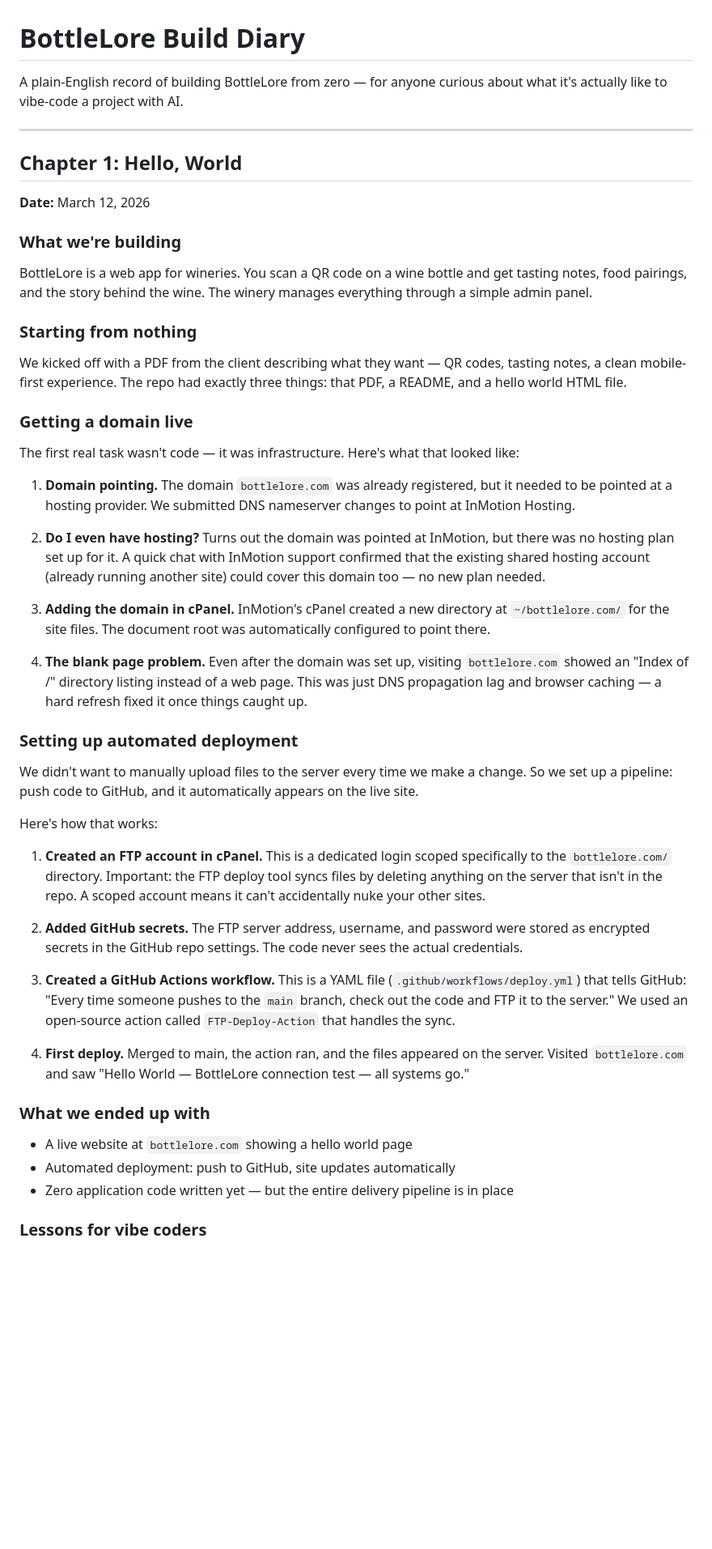
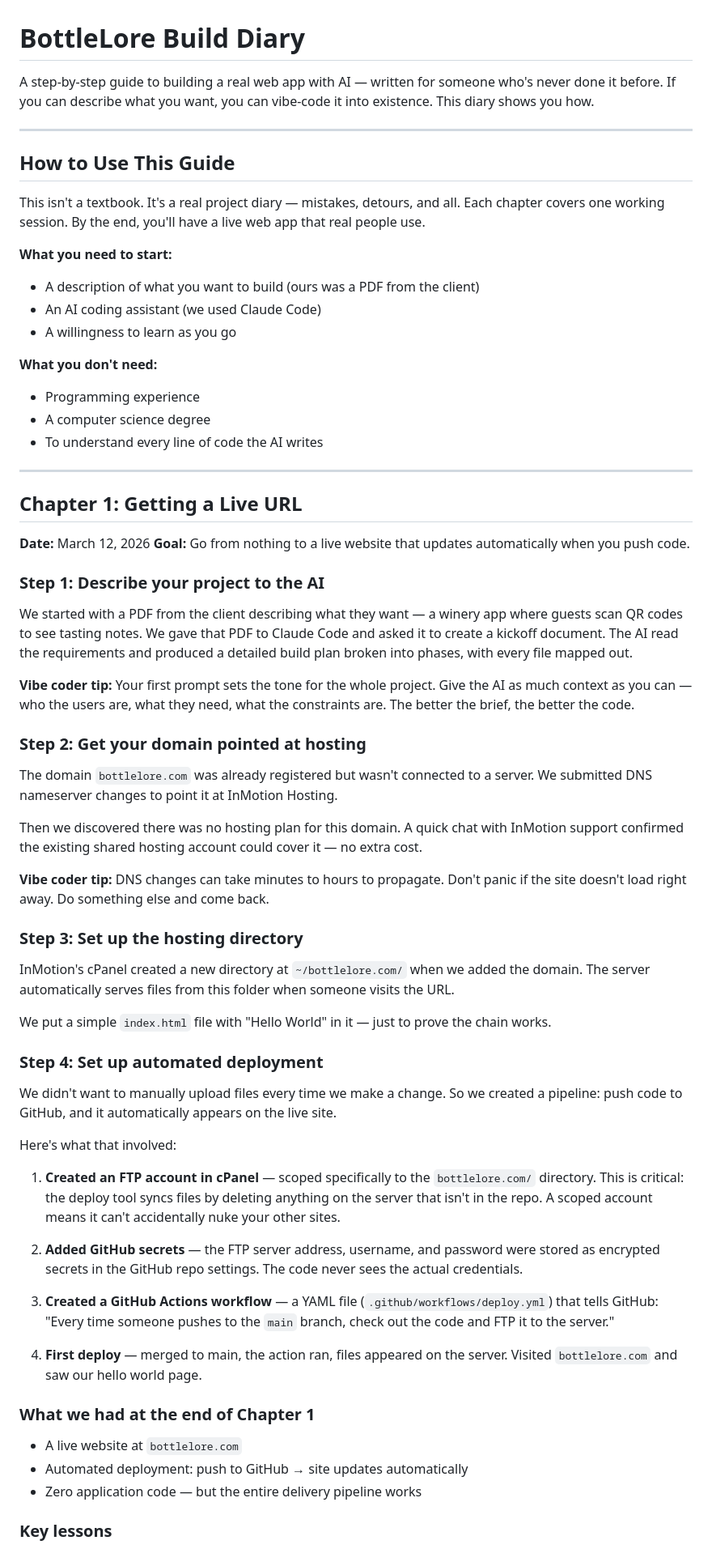
Before and after one commit to drumorgan/bottlelore, a Markdown page: DIARY.md, the part around one of its changes. Shown at 81% size. GitHub-like rendering; blank space fills up the shorter version.

```diff
--- a/DIARY.md
+++ b/DIARY.md
@@ -1,52 +1,69 @@
 # BottleLore Build Diary
 
-A plain-English record of building BottleLore from zero — for anyone curious about what it's actually like to vibe-code a project with AI.
+A step-by-step guide to building a real web app with AI — written for someone who's never done it before. If you can describe what you want, you can vibe-code it into existence. This diary shows you how.
 
 ---
 
-## Chapter 1: Hello, World
+## How to Use This Guide
+
+This isn't a textbook. It's a real project diary — mistakes, detours, and all. Each chapter covers one working session. By the end, you'll have a live web app that real people use.
+
+**What you need to start:**
+- A description of what you want to build (ours was a PDF from the client)
+- An AI coding assistant (we used Claude Code)
+- A willingness to learn as you go
+
+**What you don't need:**
+- Programming experience
+- A computer science degree
+- To understand every line of code the AI writes
+
+---
+
+## Chapter 1: Getting a Live URL
 
 **Date:** March 12, 2026
+**Goal:** Go from nothing to a live website that updates automatically when you push code.
 
-### What we're building
+### Step 1: Describe your project to the AI
 
-BottleLore is a web app for wineries. You scan a QR code on a wine bottle and get tasting notes, food pairings, and the story behind the wine. The winery manages everything through a simple admin panel.
+We started with a PDF from the client describing what they want — a winery app where guests scan QR codes to see tasting notes. We gave that PDF to Claude Code and asked it to create a kickoff document. The AI read the requirements and produced a detailed build plan broken into phases, with every file mapped out.
 
-### Starting from nothing
+**Vibe coder tip:** Your first prompt sets the tone for the whole project. Give the AI as much context as you can — who the users are, what they need, what the constraints are. The better the brief, the better the code.
 
-We kicked off with a PDF from the client describing what they want — QR codes, tasting notes, a clean mobile-first experience. The repo had exactly three things: that PDF, a README, and a hello world HTML file.
+### Step 2: Get your domain pointed at hosting
 
-### Getting a domain live
+The domain `bottlelore.com` was already registered but wasn't connected to a server. We submitted DNS nameserver changes to point it at InMotion Hosting.
 
-The first real task wasn't code — it was infrastructure. Here's what that looked like:
+Then we discovered there was no hosting plan for this domain. A quick chat with InMotion support confirmed the existing shared hosting account could cover it — no extra cost.
 
-1. **Domain pointing.** The domain `bottlelore.com` was already registered, but it needed to be pointed at a hosting provider. We submitted DNS nameserver changes to point at InMotion Hosting.
+**Vibe coder tip:** DNS changes can take minutes to hours to propagate. Don't panic if the site doesn't load right away. Do something else and come back.
 
-2. **Do I even have hosting?** Turns out the domain was pointed at InMotion, but there was no hosting plan set up for it. A quick chat with InMotion support confirmed that the existing shared hosting account (already running another site) could cover this domain too — no new plan needed.
+### Step 3: Set up the hosting directory
 
-3. **Adding the domain in cPanel.** InMotion's cPanel created a new directory at `~/bottlelore.com/` for the site files. The document root was automatically configured to point there.
+InMotion's cPanel created a new directory at `~/bottlelore.com/` when we added the domain. The server automatically serves files from this folder when someone visits the URL.
 
-4. **The blank page problem.** Even after the domain was set up, visiting `bottlelore.com` showed an "Index of /" directory listing instead of a web page. This was just DNS propagation lag and browser caching — a hard refresh fixed it once things caught up.
+We put a simple `index.html` file with "Hello World" in it — just to prove the chain works.
 
-### Setting up automated deployment
+### Step 4: Set up automated deployment
 
-We didn't want to manually upload files to the server every time we make a change. So we set up a pipeline: push code to GitHub, and it automatically appears on the live site.
+We didn't want to manually upload files every time we make a change. So we created a pipeline: push code to GitHub, and it automatically appears on the live site.
 
-Here's how that works:
+Here's what that involved:
 
-1. **Created an FTP account in cPanel.** This is a dedicated login scoped specifically to the `bottlelore.com/` directory. Important: the FTP deploy tool syncs files by deleting anything on the server that isn't in the repo. A scoped account means it can't accidentally nuke your other sites.
+1. **Created an FTP account in cPanel** — scoped specifically to the `bottlelore.com/` directory. This is critical: the deploy tool syncs files by deleting anything on the server that isn't in the repo. A scoped account means it can't accidentally nuke your other sites.
 
-2. **Added GitHub secrets.** The FTP server address, username, and password were stored as encrypted secrets in the GitHub repo settings. The code never sees the actual credentials.
+2. **Added GitHub secrets** — the FTP server address, username, and password were stored as encrypted secrets in the GitHub repo settings. The code never sees the actual credentials.
 
-3. **Created a GitHub Actions workflow.** This is a YAML file (`.github/workflows/deploy.yml`) that tells GitHub: "Every time someone pushes to the `main` branch, check out the code and FTP it to the server." We used an open-source action called `FTP-Deploy-Action` that handles the sync.
+3. **Created a GitHub Actions workflow** — a YAML file (`.github/workflows/deploy.yml`) that tells GitHub: "Every time someone pushes to the `main` branch, check out the code and FTP it to the server."
 
-4. **First deploy.** Merged to main, the action ran, and the files appeared on the server. Visited `bottlelore.com` and saw "Hello World — BottleLore connection test — all systems go."
+4. **First deploy** — merged to main, the action ran, files appeared on the server. Visited `bottlelore.com` and saw our hello world page.
 
-### What we ended up with
+### What we had at the end of Chapter 1
 
-- A live website at `bottlelore.com` showing a hello world page
-- Automated deployment: push to GitHub, site updates automatically
-- Zero application code written yet — but the entire delivery pipeline is in place
+- A live website at `bottlelore.com`
+- Automated deployment: push to GitHub → site updates automatically
+- Zero application code — but the entire delivery pipeline works
 
-### Lessons for vibe coders
+### Key lessons
 
```
Also changed, not shown: other parts of DIARY.md (+80 -36 lines).
